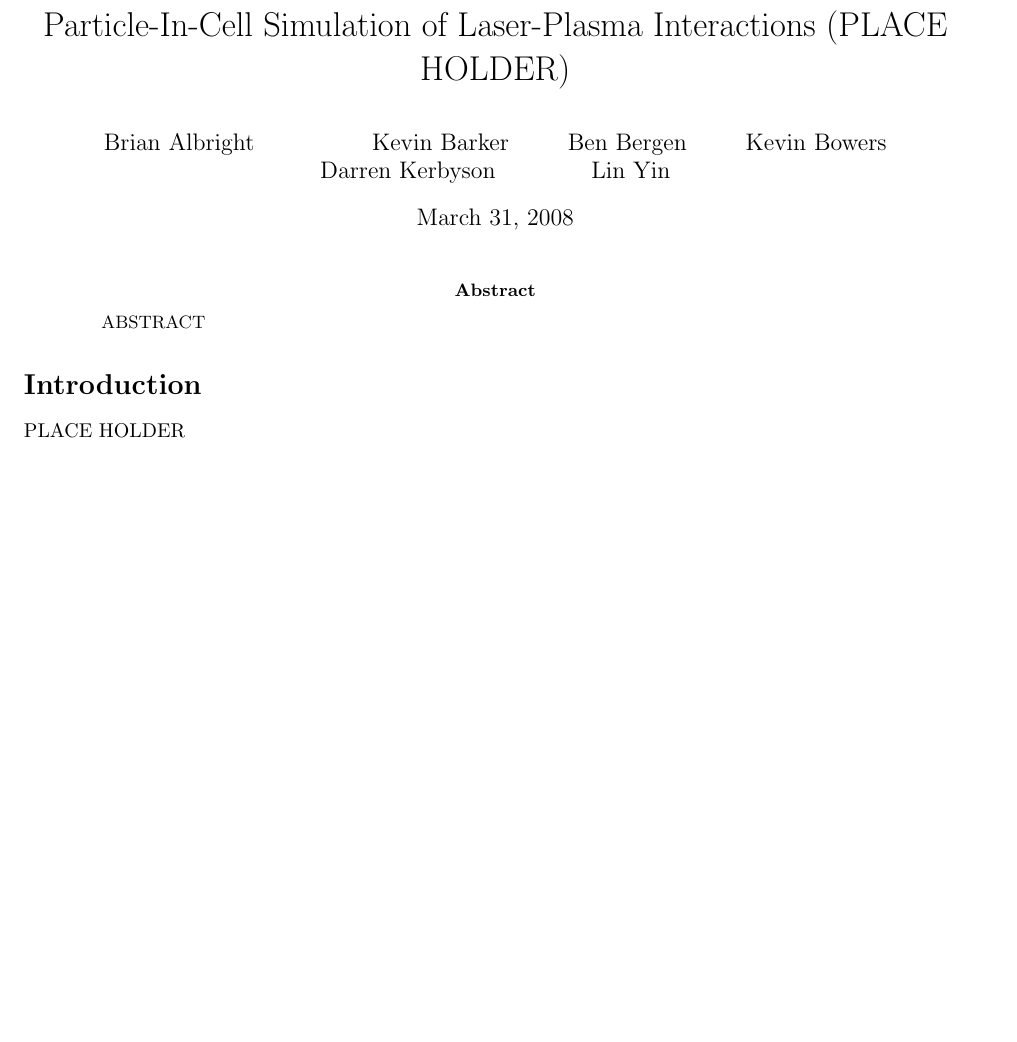
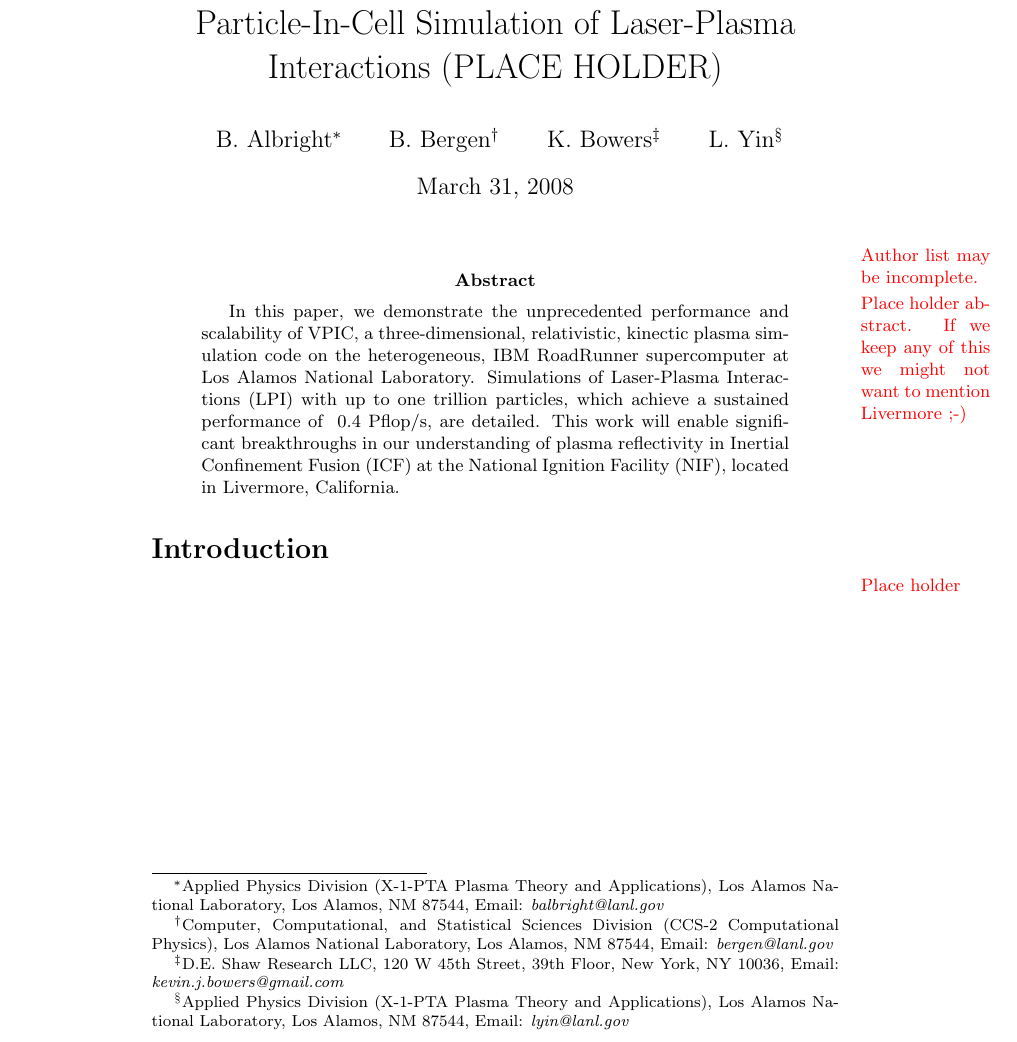
Before and after one commit to lanl/vpic, a LaTeX paper (papers/GB2008/gb2008.tex): part of the page, cut so that both start at the same text, the shorter picture padded with empty space. Compiled offline with pdfLaTeX.

Commit message:
Added author information to GB paper.

```diff
--- a/papers/GB2008/gb2008.tex
+++ b/papers/GB2008/gb2008.tex
@@ -30,4 +37,15 @@
-\author{Brian Albright \and \and Kevin Barker \and Ben Bergen \and Kevin Bowers \and Darren Kerbyson \and Lin Yin}
+\author{%
+B. Albright\thanks{Applied Physics Division (X-1-PTA Plasma Theory and Applications), Los Alamos National Laboratory, Los Alamos, NM 87544, Email: \emph{balbright@lanl.gov}} \and%
+%
+%K. Barker\thanks{Computer, Computational, and Statistical Sciences Division (CCS-1 Computer Science on High Performance Computing), Los Alamos National Laboratory, Los Alamos, NM 87544, Email: \emph{kjbarker@lanl.gov}} \and%
+%
+B. Bergen\thanks{Computer, Computational, and Statistical Sciences Division (CCS-2 Computational Physics), Los Alamos National Laboratory, Los Alamos, NM 87544, Email: \emph{bergen@lanl.gov}} \and%
+%
+K. Bowers\thanks{D.E. Shaw Research LLC, 120 W 45th Street, 39th Floor, New York, NY 10036, Email: \emph{kevin.j.bowers@gmail.com}} \and%
+%
+%D. Kerbyson\thanks{Computer, Computational, and Statistical Sciences Division (CCS-1 Computer Science on High Performance Computing), Los Alamos National Laboratory, Los Alamos, NM 87544, Email: \emph{djk@lanl.gov}} \and%
+%
+L. Yin\thanks{Applied Physics Division (X-1-PTA Plasma Theory and Applications), Los Alamos National Laboratory, Los Alamos, NM 87544, Email: \emph{lyin@lanl.gov}}}
 \date{\today}
 
 %%%%%%%%%%%%%%%%%%%%%%%%%%%%%%%%%%%%%%%%%%%%%%%%%%%%%%%%%%%%%%%%%%%%%%%%%%%%%%%%
@@ -41,18 +59,21 @@
 \maketitle
 \thispagestyle{empty}
 
+\note{Author list may be incomplete.}
+
 %%%%%%%%%%%%%%%%%%%%%%%%%%%%%%%%%%%%%%%%%%%%%%%%%%%%%%%%%%%%%%%%%%%%%%%%%%%%%%%%
 % abstract
 %%%%%%%%%%%%%%%%%%%%%%%%%%%%%%%%%%%%%%%%%%%%%%%%%%%%%%%%%%%%%%%%%%%%%%%%%%%%%%%%
 \begin{abstract}
-ABSTRACT
+\note{Place holder abstract.  If we keep any of this we might not want to mention Livermore ;-)}
+In this paper, we demonstrate the unprecedented performance and scalability of VPIC, a three-dimensional, relativistic, kinectic plasma simulation code on the heterogeneous, IBM RoadRunner supercomputer at Los Alamos National Laboratory.  Simulations of Laser-Plasma Interactions (LPI) with up to one trillion particles, which achieve a sustained performance of ~0.4 Pflop/s, are detailed.  This work will enable significant breakthroughs in our understanding of plasma reflectivity in Inertial Confinement Fusion (ICF) at the National Ignition Facility (NIF), located in Livermore, California.
 \end{abstract}
 
 %%%%%%%%%%%%%%%%%%%%%%%%%%%%%%%%%%%%%%%%%%%%%%%%%%%%%%%%%%%%%%%%%%%%%%%%%%%%%%%%
 % introduction
 %%%%%%%%%%%%%%%%%%%%%%%%%%%%%%%%%%%%%%%%%%%%%%%%%%%%%%%%%%%%%%%%%%%%%%%%%%%%%%%%
 \section*{Introduction}
-PLACE HOLDER
+\note{Place holder}
 
 %%%%%%%%%%%%%%%%%%%%%%%%%%%%%%%%%%%%%%%%%%%%%%%%%%%%%%%%%%%%%%%%%%%%%%%%%%%%%%%%
 % biliography
```
Also changed, not shown: papers/GB2008/gb2008.tex (17 more changed lines).
